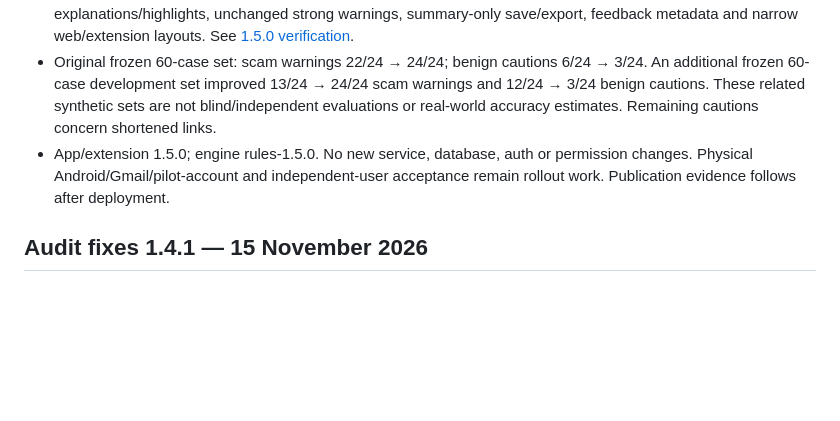
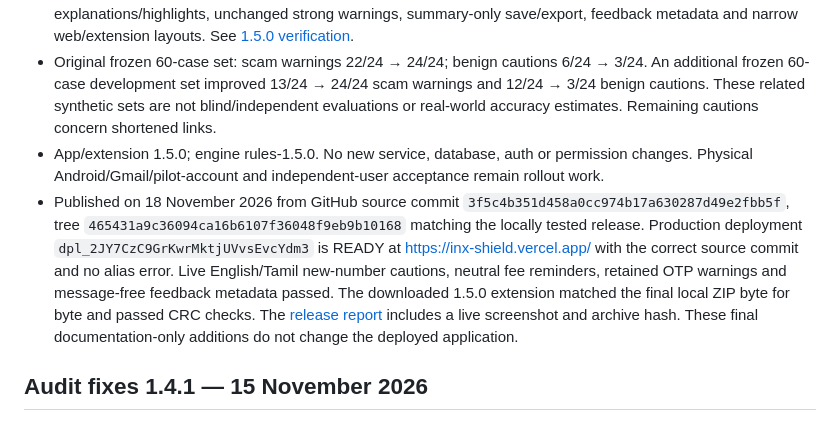
Before and after one commit to K-IT-TECH/inx-shield, a Markdown page: CHECKPOINT.md, the part around the change. Drawn GitHub-style; blank space fills up the shorter version.

```diff
--- a/CHECKPOINT.md
+++ b/CHECKPOINT.md
@@ -5,7 +5,8 @@
 - Added bounded English/Tamil/Tanglish indirect money-request context, more direct money-request variants and a bilingual new-number explanation. Explicit in-person school/college fee reminders avoid an automatic caution while keeping the payment explanation; remote cues, links and separate stronger requests retain warnings.
 - 263 tests pass (55 added); build and extension ZIP checks pass. Browser checks covered bilingual explanations/highlights, unchanged strong warnings, summary-only save/export, feedback metadata and narrow web/extension layouts. See [1.5.0 verification](docs/IMPROVEMENTS_1_5.md).
 - Original frozen 60-case set: scam warnings 22/24 → 24/24; benign cautions 6/24 → 3/24. An additional frozen 60-case development set improved 13/24 → 24/24 scam warnings and 12/24 → 3/24 benign cautions. These related synthetic sets are not blind/independent evaluations or real-world accuracy estimates. Remaining cautions concern shortened links.
-- App/extension 1.5.0; engine rules-1.5.0. No new service, database, auth or permission changes. Physical Android/Gmail/pilot-account and independent-user acceptance remain rollout work. Publication evidence follows after deployment.
+- App/extension 1.5.0; engine rules-1.5.0. No new service, database, auth or permission changes. Physical Android/Gmail/pilot-account and independent-user acceptance remain rollout work.
+- Published on 18 November 2026 from GitHub source commit `3f5c4b351d458a0cc974b17a630287d49e2fbb5f`, tree `465431a9c36094ca16b6107f36048f9eb9b10168` matching the locally tested release. Production deployment `dpl_2JY7CzC9GrKwrMktjUVvsEvcYdm3` is READY at https://inx-shield.vercel.app/ with the correct source commit and no alias error. Live English/Tamil new-number cautions, neutral fee reminders, retained OTP warnings and message-free feedback metadata passed. The downloaded 1.5.0 extension matched the final local ZIP byte for byte and passed CRC checks. The [release report](docs/IMPROVEMENTS_1_5.md) includes a live screenshot and archive hash. These final documentation-only additions do not change the deployed application.
 
 ## Audit fixes 1.4.1 — 15 November 2026
 
```
Also changed, not shown: docs/IMPROVEMENTS_1_5.md (+9 -1 lines), docs/images/live-1.5.jpg (added).
